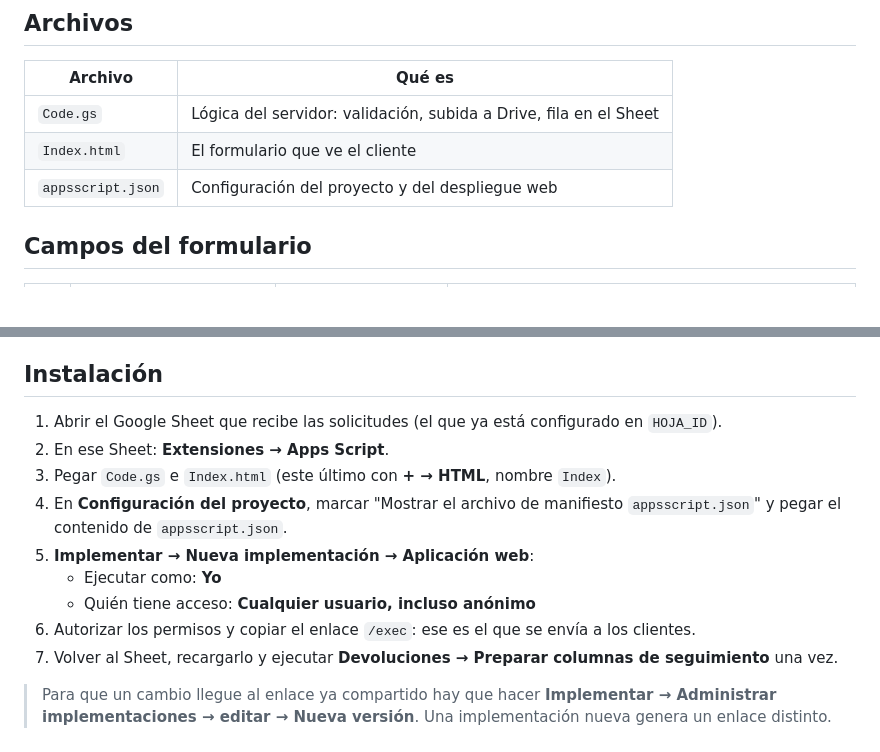
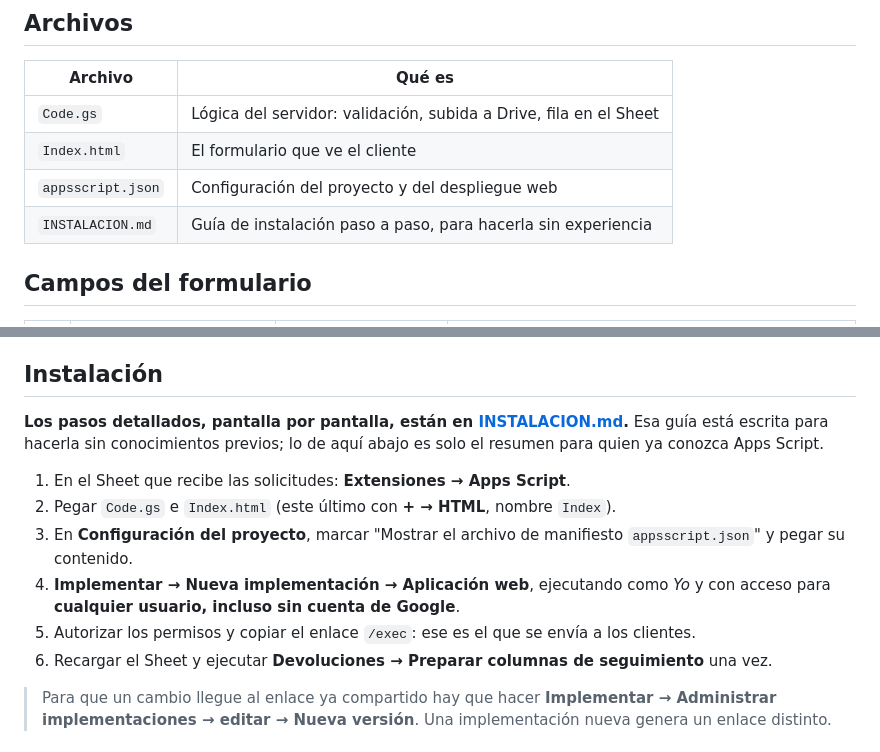
Before and after one commit to Milagroseleven/formulario_devoluciones, a Markdown page: README.md, 2 parts joined by grey strips. GitHub-like rendering; blank space fills up the shorter version.

Commit message:
Anade guia de instalacion paso a paso para usuarios sin experiencia

```diff
--- a/README.md
+++ b/README.md
@@ -16,6 +16,7 @@ derivados y con los textos redactados para una persona externa a la empresa.
 | `Code.gs` | Lógica del servidor: validación, subida a Drive, fila en el Sheet |
 | `Index.html` | El formulario que ve el cliente |
 | `appsscript.json` | Configuración del proyecto y del despliegue web |
+| `INSTALACION.md` | Guía de instalación paso a paso, para hacerla sin experiencia |
 
 ## Campos del formulario
 
@@ -79,20 +80,23 @@ En el menú **Devoluciones** de la hoja hay dos opciones:
 
 ## Instalación
 
-1. Abrir el Google Sheet que recibe las solicitudes (el que ya está
-   configurado en `HOJA_ID`).
-2. En ese Sheet: **Extensiones → Apps Script**.
-3. Pegar `Code.gs` e `Index.html` (este último con **+ → HTML**, nombre
+**Los pasos detallados, pantalla por pantalla, están en
+[INSTALACION.md](INSTALACION.md).** Esa guía está escrita para hacerla sin
+conocimientos previos; lo de aquí abajo es solo el resumen para quien ya
+conozca Apps Script.
+
+1. En el Sheet que recibe las solicitudes: **Extensiones → Apps Script**.
+2. Pegar `Code.gs` e `Index.html` (este último con **+ → HTML**, nombre
    `Index`).
-4. En **Configuración del proyecto**, marcar "Mostrar el archivo de
-   manifiesto `appsscript.json`" y pegar el contenido de `appsscript.json`.
-5. **Implementar → Nueva implementación → Aplicación web**:
-   - Ejecutar como: **Yo**
-   - Quién tiene acceso: **Cualquier usuario, incluso anónimo**
-6. Autorizar los permisos y copiar el enlace `/exec`: ese es el que se envía
+3. En **Configuración del proyecto**, marcar "Mostrar el archivo de
+   manifiesto `appsscript.json`" y pegar su contenido.
+4. **Implementar → Nueva implementación → Aplicación web**, ejecutando como
+   *Yo* y con acceso para **cualquier usuario, incluso sin cuenta de
+   Google**.
+5. Autorizar los permisos y copiar el enlace `/exec`: ese es el que se envía
    a los clientes.
-7. Volver al Sheet, recargarlo y ejecutar **Devoluciones → Preparar columnas
-   de seguimiento** una vez.
+6. Recargar el Sheet y ejecutar **Devoluciones → Preparar columnas de
+   seguimiento** una vez.
 
 > Para que un cambio llegue al enlace ya compartido hay que hacer
 > **Implementar → Administrar implementaciones → editar → Nueva versión**.
```
Also changed, not shown: INSTALACION.md (added, +238 -0 lines).
